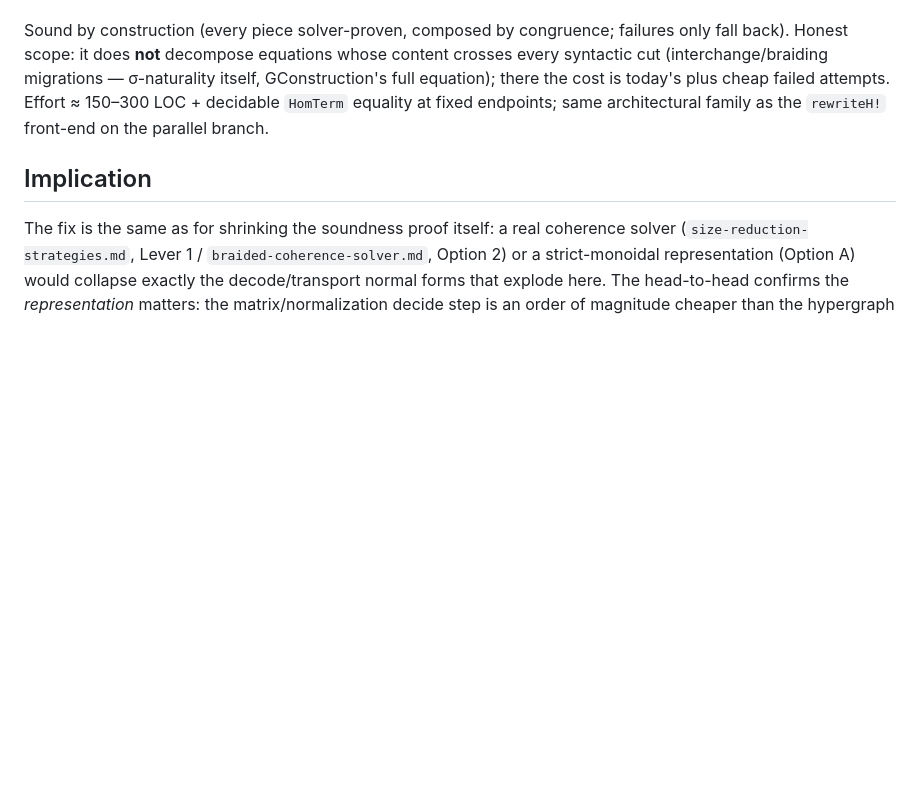
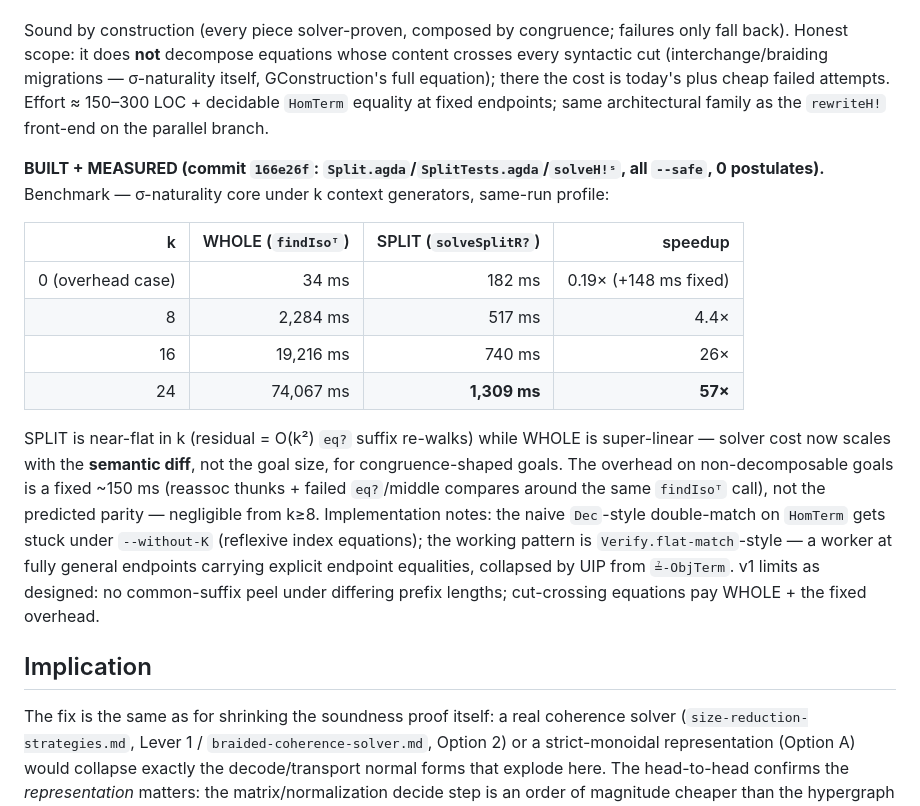
Before and after one commit to input-output-hk/categorical-crypto, a Markdown page: docs/smc-solver-performance.md, the part around the change. Drawn GitHub-style; blank space fills up the shorter version.

Commit message:
docs: splitting heuristic measured — 4.4x/26x/57x, near-flat in context size
Co-Authored-By: Claude Fable 5 <noreply@anthropic.com>

```diff
--- a/docs/smc-solver-performance.md
+++ b/docs/smc-solver-performance.md
@@ -454,6 +454,26 @@ the cost is today's plus cheap failed attempts. Effort ≈ 150–300 LOC + decid
 equality at fixed endpoints; same architectural family as the `rewriteH!` front-end on the
 parallel branch.
 
+**BUILT + MEASURED (commit `166e26f`: `Split.agda`/`SplitTests.agda`/`solveH!ˢ`, all `--safe`,
+0 postulates).** Benchmark — σ-naturality core under k context generators, same-run profile:
+
+| k | WHOLE (`findIsoᵀ`) | SPLIT (`solveSplitR?`) | speedup |
+|---:|---:|---:|---:|
+| 0 (overhead case) | 34 ms | 182 ms | 0.19× (+148 ms fixed) |
+| 8 | 2,284 ms | 517 ms | 4.4× |
+| 16 | 19,216 ms | 740 ms | 26× |
+| 24 | 74,067 ms | **1,309 ms** | **57×** |
+
+SPLIT is near-flat in k (residual = O(k²) `eq?` suffix re-walks) while WHOLE is super-linear —
+solver cost now scales with the **semantic diff**, not the goal size, for congruence-shaped
+goals. The overhead on non-decomposable goals is a fixed ~150 ms (reassoc thunks + failed
+`eq?`/middle compares around the same `findIsoᵀ` call), not the predicted parity — negligible
+from k≥8. Implementation notes: the naive `Dec`-style double-match on `HomTerm` gets stuck under
+`--without-K` (reflexive index equations); the working pattern is `Verify.flat-match`-style — a
+worker at fully general endpoints carrying explicit endpoint equalities, collapsed by UIP from
+`≟-ObjTerm`. v1 limits as designed: no common-suffix peel under differing prefix lengths;
+cut-crossing equations pay WHOLE + the fixed overhead.
+
 ## Implication
 
 The fix is the same as for shrinking the soundness proof itself: a real coherence solver
```
